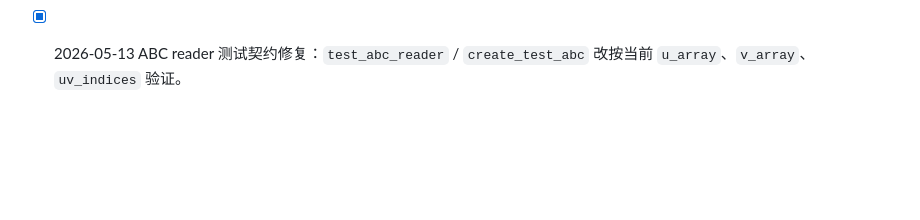
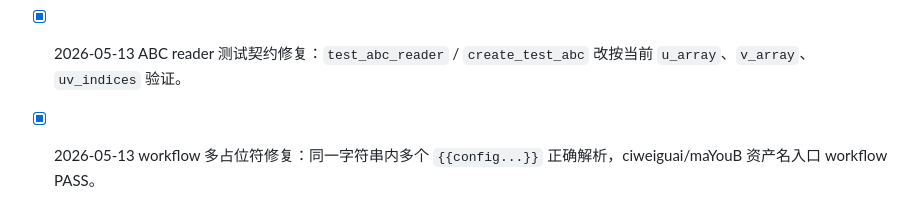
Before and after one commit to GGboom-er/CGI_Pipeline, a Markdown page: tasks/todo.md, the part around the change. GitHub-like rendering; blank space fills up the shorter version.

Commit message:
Record workflow template validation

```diff
--- a/tasks/todo.md
+++ b/tasks/todo.md
@@ -79,3 +79,4 @@
 - [x] 2026-05-13 workflow 入口节点化：新增 `resolve_asset_files`，`tex_to_rig_verify*` 支持只传资产名自动解析 tex/rig 或显式路径透传。
 - [x] 2026-05-13 skill SOP 输出契约：所有 receipt.outputs 顶层统一为 `output_path/report_path/result`，特殊参数走 `outputs.result.xxx`，并加入静态门禁。
 - [x] 2026-05-13 ABC reader 测试契约修复：`test_abc_reader` / `create_test_abc` 改按当前 `u_array`、`v_array`、`uv_indices` 验证。
+- [x] 2026-05-13 workflow 多占位符修复：同一字符串内多个 `{{config...}}` 正确解析，ciweiguai/maYouB 资产名入口 workflow PASS。
```
Also changed, not shown: tasks/lessons.md (+1 -0 lines).
